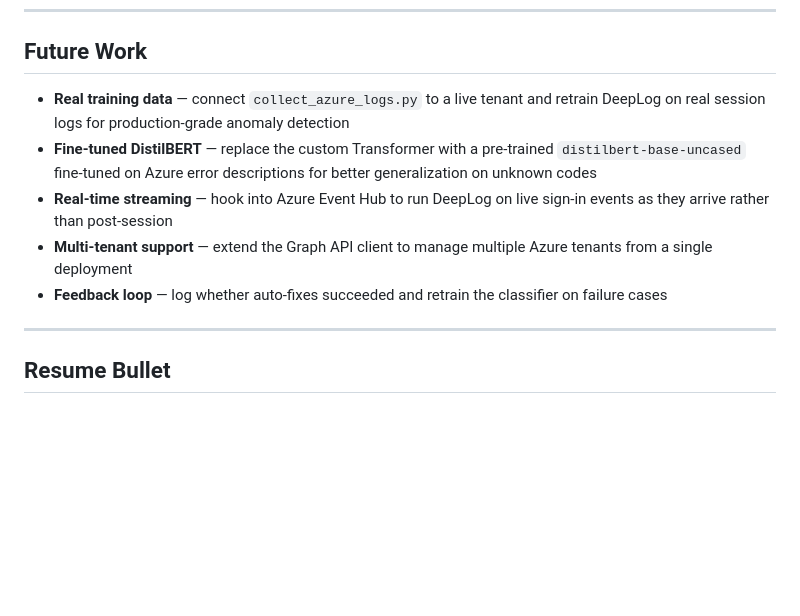
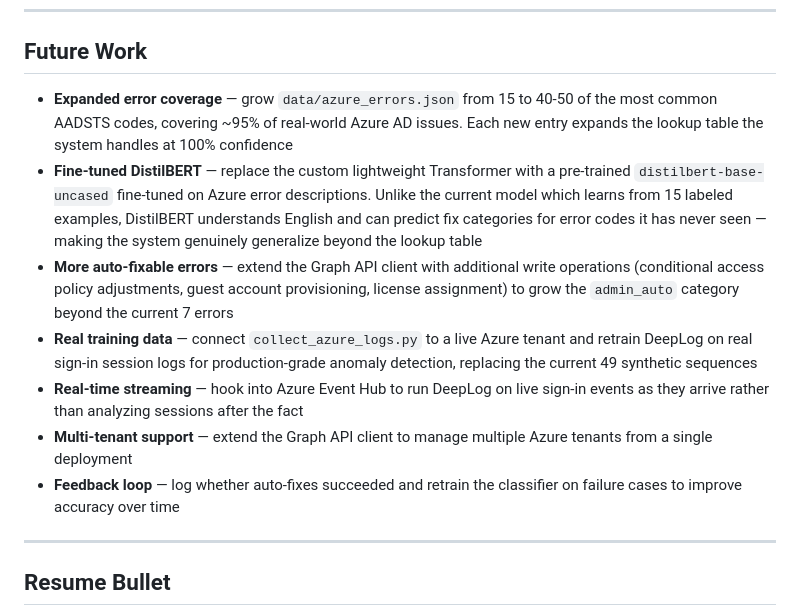
Before and after one commit to aminabk99/AzureAutoFix, a Markdown page: README.md, the part around the change. GitHub-like rendering; blank space fills up the shorter version.

```diff
--- a/README.md
+++ b/README.md
@@ -292,11 +292,13 @@ AzureAutoFix/
 
 ## Future Work
 
-- **Real training data** — connect `collect_azure_logs.py` to a live tenant and retrain DeepLog on real session logs for production-grade anomaly detection
-- **Fine-tuned DistilBERT** — replace the custom Transformer with a pre-trained `distilbert-base-uncased` fine-tuned on Azure error descriptions for better generalization on unknown codes
-- **Real-time streaming** — hook into Azure Event Hub to run DeepLog on live sign-in events as they arrive rather than post-session
+- **Expanded error coverage** — grow `data/azure_errors.json` from 15 to 40-50 of the most common AADSTS codes, covering ~95% of real-world Azure AD issues. Each new entry expands the lookup table the system handles at 100% confidence
+- **Fine-tuned DistilBERT** — replace the custom lightweight Transformer with a pre-trained `distilbert-base-uncased` fine-tuned on Azure error descriptions. Unlike the current model which learns from 15 labeled examples, DistilBERT understands English and can predict fix categories for error codes it has never seen — making the system genuinely generalize beyond the lookup table
+- **More auto-fixable errors** — extend the Graph API client with additional write operations (conditional access policy adjustments, guest account provisioning, license assignment) to grow the `admin_auto` category beyond the current 7 errors
+- **Real training data** — connect `collect_azure_logs.py` to a live Azure tenant and retrain DeepLog on real sign-in session logs for production-grade anomaly detection, replacing the current 49 synthetic sequences
+- **Real-time streaming** — hook into Azure Event Hub to run DeepLog on live sign-in events as they arrive rather than analyzing sessions after the fact
 - **Multi-tenant support** — extend the Graph API client to manage multiple Azure tenants from a single deployment
-- **Feedback loop** — log whether auto-fixes succeeded and retrain the classifier on failure cases
+- **Feedback loop** — log whether auto-fixes succeeded and retrain the classifier on failure cases to improve accuracy over time
 
 ---
 
```
